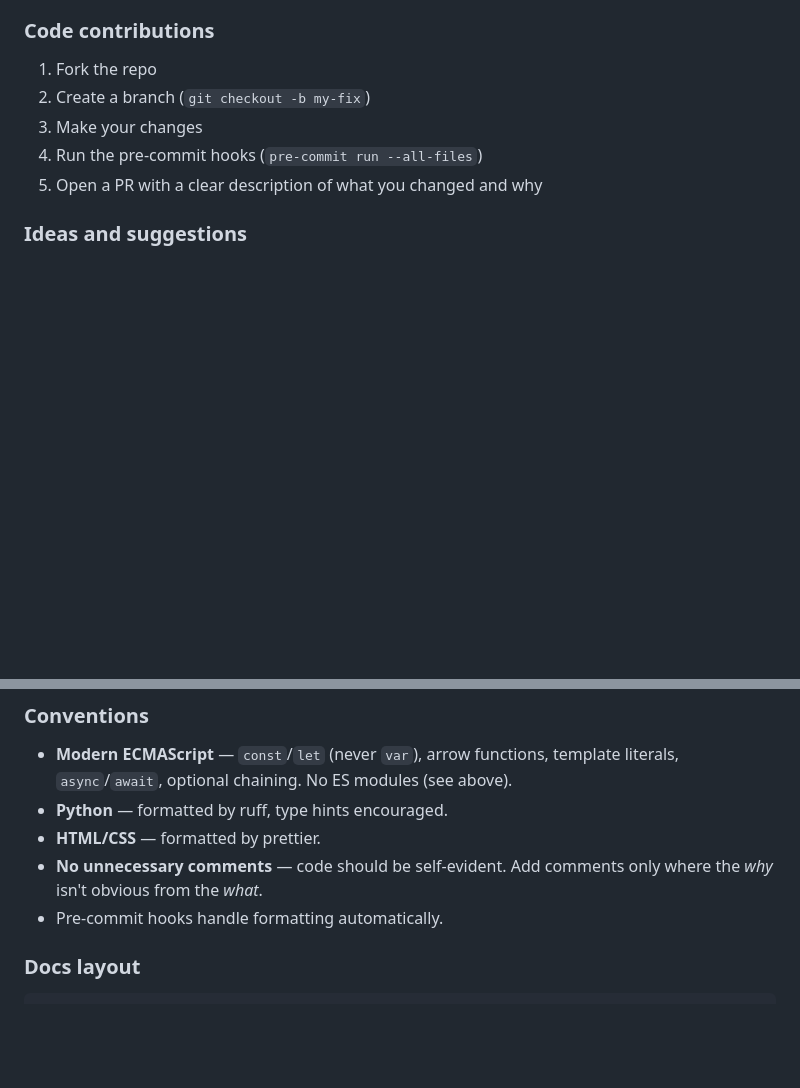
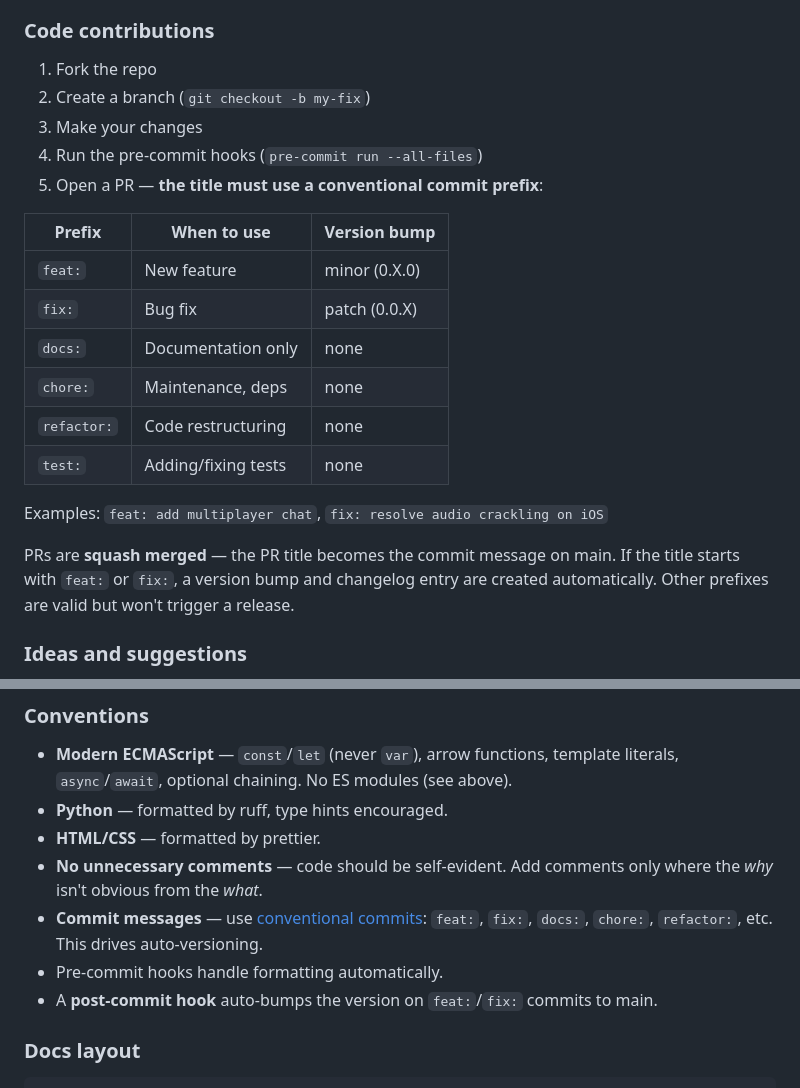
Before and after one commit to kwilson21/kaillera-next, a Markdown page: CONTRIBUTING.md, 2 parts joined by grey strips. GitHub-like rendering; blank space fills up the shorter version.

Commit message:
docs: update CONTRIBUTING, CHANGELOG, and CLAUDE.md for auto-versioning
Add PR naming requirements and conventional commit conventions to
CONTRIBUTING.md. Mark CHANGELOG.md as historical (replaced by
changelog.json). Add versioning section to CLAUDE.md.

Co-Authored-By: Claude Opus 4.6 (1M context) <noreply@anthropic.com>

```diff
--- a/CONTRIBUTING.md
+++ b/CONTRIBUTING.md
@@ -54,7 +54,22 @@ If you have a controller that doesn't work well or has wrong mappings, open an i
 2. Create a branch (`git checkout -b my-fix`)
 3. Make your changes
 4. Run the pre-commit hooks (`pre-commit run --all-files`)
-5. Open a PR with a clear description of what you changed and why
+5. Open a PR — **the title must use a conventional commit prefix**:
+
+| Prefix | When to use | Version bump |
+|--------|-------------|-------------|
+| `feat:` | New feature | minor (0.X.0) |
+| `fix:` | Bug fix | patch (0.0.X) |
+| `docs:` | Documentation only | none |
+| `chore:` | Maintenance, deps | none |
+| `refactor:` | Code restructuring | none |
+| `test:` | Adding/fixing tests | none |
+
+Examples: `feat: add multiplayer chat`, `fix: resolve audio crackling on iOS`
+
+PRs are **squash merged** — the PR title becomes the commit message on main. If the
+title starts with `feat:` or `fix:`, a version bump and changelog entry are created
+automatically. Other prefixes are valid but won't trigger a release.
 
 ### Ideas and suggestions
 
@@ -150,7 +165,10 @@ The Python server is small (~1,700 lines across 5 files):
 - **HTML/CSS** — formatted by prettier.
 - **No unnecessary comments** — code should be self-evident. Add comments only
   where the *why* isn't obvious from the *what*.
+- **Commit messages** — use [conventional commits](https://www.conventionalcommits.org/):
+  `feat:`, `fix:`, `docs:`, `chore:`, `refactor:`, etc. This drives auto-versioning.
 - Pre-commit hooks handle formatting automatically.
+- A **post-commit hook** auto-bumps the version on `feat:`/`fix:` commits to main.
 
 ### Docs layout
 
```
Also changed, not shown: CHANGELOG.md (+3 -1 lines), CLAUDE.md (+8 -0 lines).
